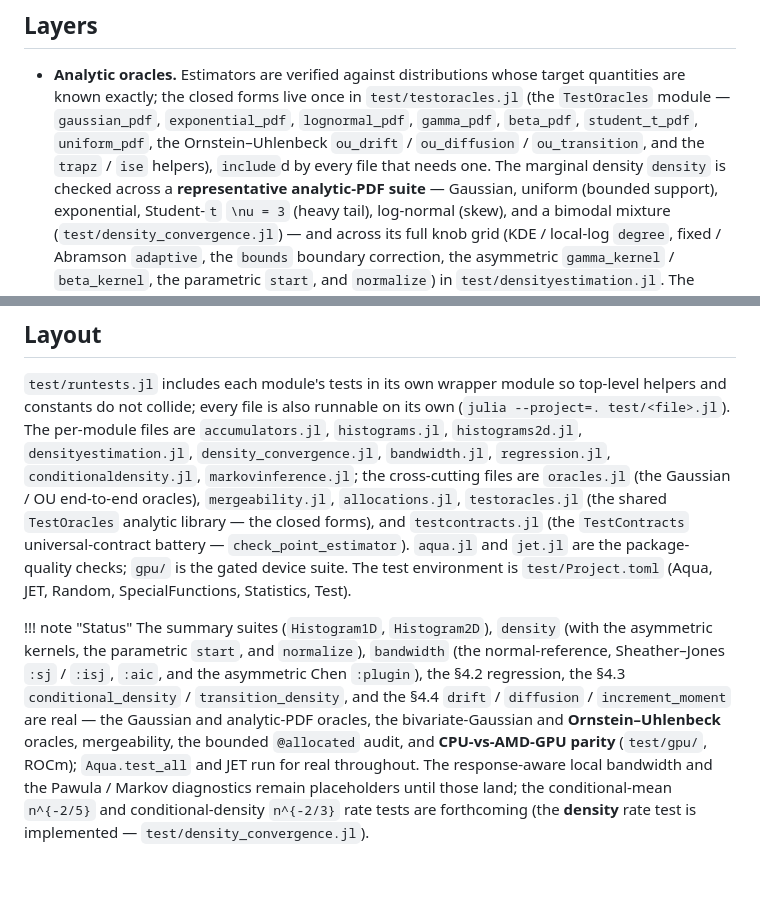
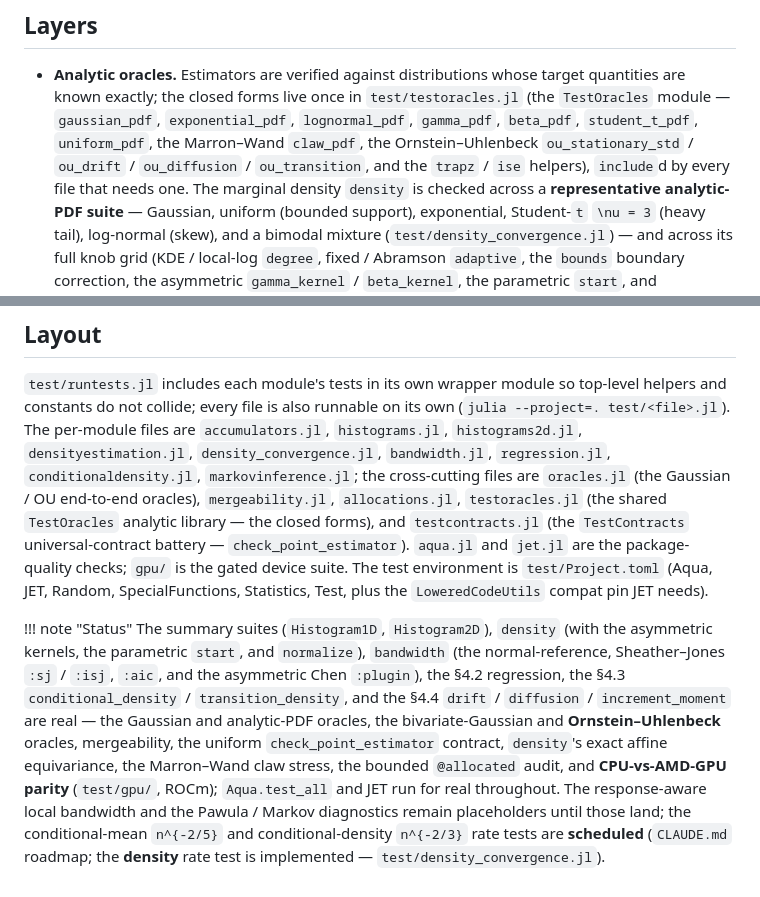
Before and after one commit to GrigorySarnitsky/GBGStreamingStatistics.jl, a Markdown page: docs/TESTING.md, 2 parts joined by grey strips. Rendered like a GitHub page.

Commit message:
docs: TESTING.md currency — TestOracles exports, test deps, scheduled/forthcoming
A cross-check of TESTING.md against the test inventory (rather than assuming it was current)
caught three small staleness items, now fixed:
- the TestOracles export list was missing claw_pdf (just added) and ou_stationary_std;
- the test-env dep list omitted the LoweredCodeUtils compat pin;
- the Status note said the conditional rate tests are 'forthcoming' while the matrix says
  'scheduled' — aligned to 'scheduled', and added the contract / affine-equivariance / claw to
  the 'are real' list.

The file list, the coverage-matrix cells, and the layer descriptions all checked out.

Co-Authored-By: Claude Opus 4.8 <noreply@anthropic.com>
Claude-Session: https://claude.ai/code/session_01D5rA6yMBv8xg65Q1vofyKV

```diff
--- a/docs/TESTING.md
+++ b/docs/TESTING.md
@@ -8,8 +8,8 @@ analytic round-trips: estimators are checked against distributions with closed f
 - **Analytic oracles.** Estimators are verified against distributions whose target quantities are known
   exactly; the closed forms live once in `test/testoracles.jl` (the `TestOracles` module — `gaussian_pdf`,
   `exponential_pdf`, `lognormal_pdf`, `gamma_pdf`, `beta_pdf`, `student_t_pdf`, `uniform_pdf`, the
-  Ornstein–Uhlenbeck `ou_drift` / `ou_diffusion` / `ou_transition`, and the `trapz` / `ise` helpers),
-  `include`d by every file that needs one. The marginal density `density` is checked across a
+  Marron–Wand `claw_pdf`, the Ornstein–Uhlenbeck `ou_stationary_std` / `ou_drift` / `ou_diffusion` /
+  `ou_transition`, and the `trapz` / `ise` helpers), `include`d by every file that needs one. The marginal density `density` is checked across a
   **representative analytic-PDF suite** — Gaussian, uniform (bounded support), exponential, Student-``t``
   ``\nu = 3`` (heavy tail), log-normal (skew), and a bimodal mixture (`test/density_convergence.jl`) — and
   across its full knob grid (KDE / local-log `degree`, fixed / Abramson `adaptive`, the `bounds` boundary
@@ -135,7 +135,8 @@ the cross-cutting files are `oracles.jl` (the Gaussian / OU end-to-end oracles),
 `allocations.jl`, `testoracles.jl` (the shared `TestOracles` analytic library — the closed forms), and
 `testcontracts.jl` (the `TestContracts` universal-contract battery — `check_point_estimator`). `aqua.jl`
 and `jet.jl` are the package-quality checks; `gpu/` is the gated device suite. The test environment is
-`test/Project.toml` (Aqua, JET, Random, SpecialFunctions, Statistics, Test).
+`test/Project.toml` (Aqua, JET, Random, SpecialFunctions, Statistics, Test, plus the `LoweredCodeUtils`
+compat pin JET needs).
 
 !!! note "Status"
     The summary suites (`Histogram1D`, `Histogram2D`), `density` (with the asymmetric kernels, the
@@ -143,8 +144,9 @@ and `jet.jl` are the package-quality checks; `gpu/` is the gated device suite. T
     `:aic`, and the asymmetric Chen `:plugin`), the §4.2 regression, the §4.3
     `conditional_density` / `transition_density`, and the §4.4 `drift` / `diffusion` / `increment_moment`
     are real — the Gaussian and analytic-PDF oracles, the bivariate-Gaussian and **Ornstein–Uhlenbeck**
-    oracles, mergeability, the bounded `@allocated` audit, and **CPU-vs-AMD-GPU parity** (`test/gpu/`,
-    ROCm); `Aqua.test_all` and JET run for real throughout. The response-aware local bandwidth and the
-    Pawula / Markov diagnostics remain placeholders until those land; the conditional-mean ``n^{-2/5}`` and
-    conditional-density ``n^{-2/3}`` rate tests are forthcoming (the **density** rate test is implemented —
-    `test/density_convergence.jl`).
+    oracles, mergeability, the uniform `check_point_estimator` contract, `density`'s exact affine
+    equivariance, the Marron–Wand claw stress, the bounded `@allocated` audit, and **CPU-vs-AMD-GPU
+    parity** (`test/gpu/`, ROCm); `Aqua.test_all` and JET run for real throughout. The response-aware local
+    bandwidth and the Pawula / Markov diagnostics remain placeholders until those land; the conditional-mean
+    ``n^{-2/5}`` and conditional-density ``n^{-2/3}`` rate tests are **scheduled** (`CLAUDE.md` roadmap; the
+    **density** rate test is implemented — `test/density_convergence.jl`).
```
